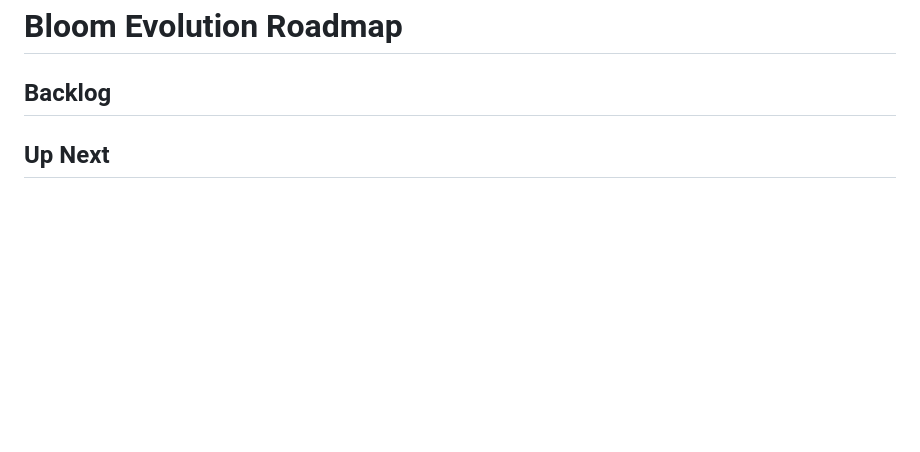
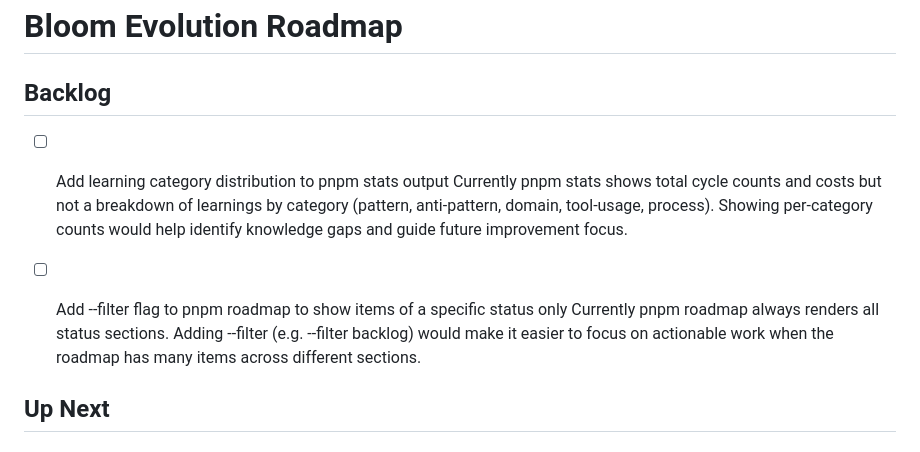
Before and after one commit to mannyyang/bloom, a Markdown page: ROADMAP.md, the part around the change. Drawn GitHub-style; blank space fills up the shorter version.

Commit message:
docs(roadmap): add two focused backlog items to guide future cycles
The ROADMAP was completely empty (no Backlog/Up Next/In Progress items),
causing pickNextItem to always return null and leaving assessment cycles
without specific tasks. Added two actionable backlog items:
- Learning category distribution in pnpm stats output
- --filter flag for pnpm roadmap to show items by status

Co-Authored-By: Claude Sonnet 4.6 <noreply@anthropic.com>

```diff
--- a/ROADMAP.md
+++ b/ROADMAP.md
@@ -1,6 +1,12 @@
 # Bloom Evolution Roadmap
 
 ## Backlog
+
+- [ ] Add learning category distribution to pnpm stats output
+  Currently pnpm stats shows total cycle counts and costs but not a breakdown of learnings by category (pattern, anti-pattern, domain, tool-usage, process). Showing per-category counts would help identify knowledge gaps and guide future improvement focus.
+
+- [ ] Add --filter flag to pnpm roadmap to show items of a specific status only
+  Currently pnpm roadmap always renders all status sections. Adding --filter <status> (e.g. --filter backlog) would make it easier to focus on actionable work when the roadmap has many items across different sections.
 
 ## Up Next
 
```
